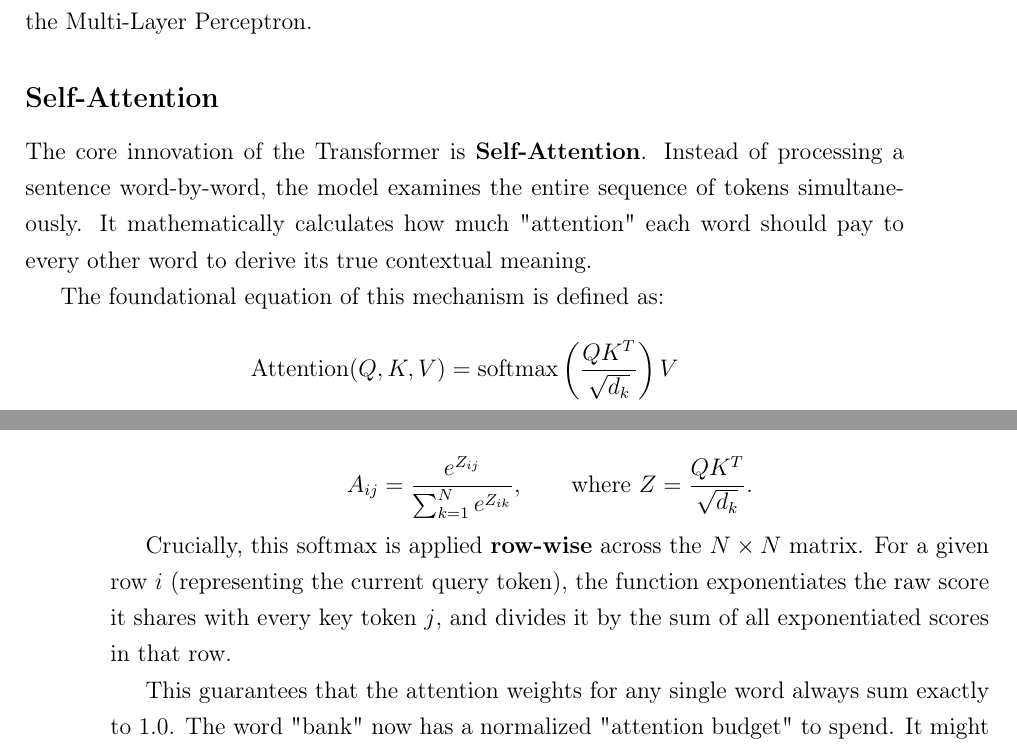
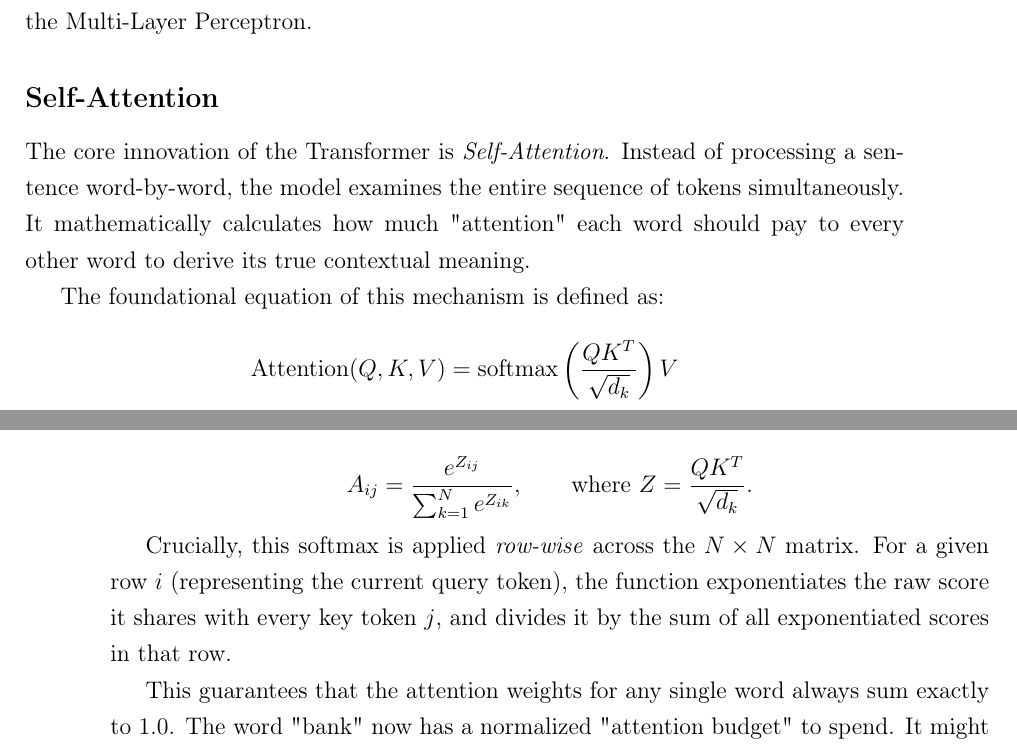
Before and after one commit to jitka1997/master-thesis, a LaTeX thesis (thesis/main.tex, which reads thesis/chapter1.tex): two parts of pages 16 and 17 of 55, joined at a grey line, cut so that both start at the same text. Compiled offline with pdfLaTeX.

Commit message:
Change bold to italica

```diff
--- a/thesis/chapter1.tex
+++ b/thesis/chapter1.tex
@@ -15,7 +15,7 @@ While modern Transformers are multimodal, meaning they are capable of processing
 
 \subsection*{Self-Attention}
 
-The core innovation of the Transformer is \textbf{Self-Attention}. Instead of processing a sentence word-by-word, the model examines the entire sequence of tokens simultaneously. It mathematically calculates how much "attention" each word should pay to every other word to derive its true contextual meaning.
+The core innovation of the Transformer is \emph{Self-Attention}. Instead of processing a sentence word-by-word, the model examines the entire sequence of tokens simultaneously. It mathematically calculates how much "attention" each word should pay to every other word to derive its true contextual meaning.
 
 The foundational equation of this mechanism is defined as:
 
@@ -54,7 +54,7 @@ Next, the scaled scores are passed through the standard softmax function to prod
 
 $$ A_{ij} = \frac{e^{Z_{ij}}}{\sum_{k=1}^{N} e^{Z_{ik}}}, \qquad \text{where } Z = \frac{QK^T}{\sqrt{d_k}}. $$
 
-Crucially, this softmax is applied \textbf{row-wise} across the $N \times N$ matrix. For a given row $i$ (representing the current query token), the function exponentiates the raw score it shares with every key token $j$, and divides it by the sum of all exponentiated scores in that row.
+Crucially, this softmax is applied \emph{row-wise} across the $N \times N$ matrix. For a given row $i$ (representing the current query token), the function exponentiates the raw score it shares with every key token $j$, and divides it by the sum of all exponentiated scores in that row.
 
 This guarantees that the attention weights for any single word always sum exactly to $1.0$. The word "bank" now has a normalized "attention budget" to spend. It might allocate $0.65$ of its attention to "river", $0.3$ to "of", and $0.05$ to itself.
 
```
Also changed, not shown: thesis/main.pdf, thesis/chapter1.tex (4 more changed lines).
